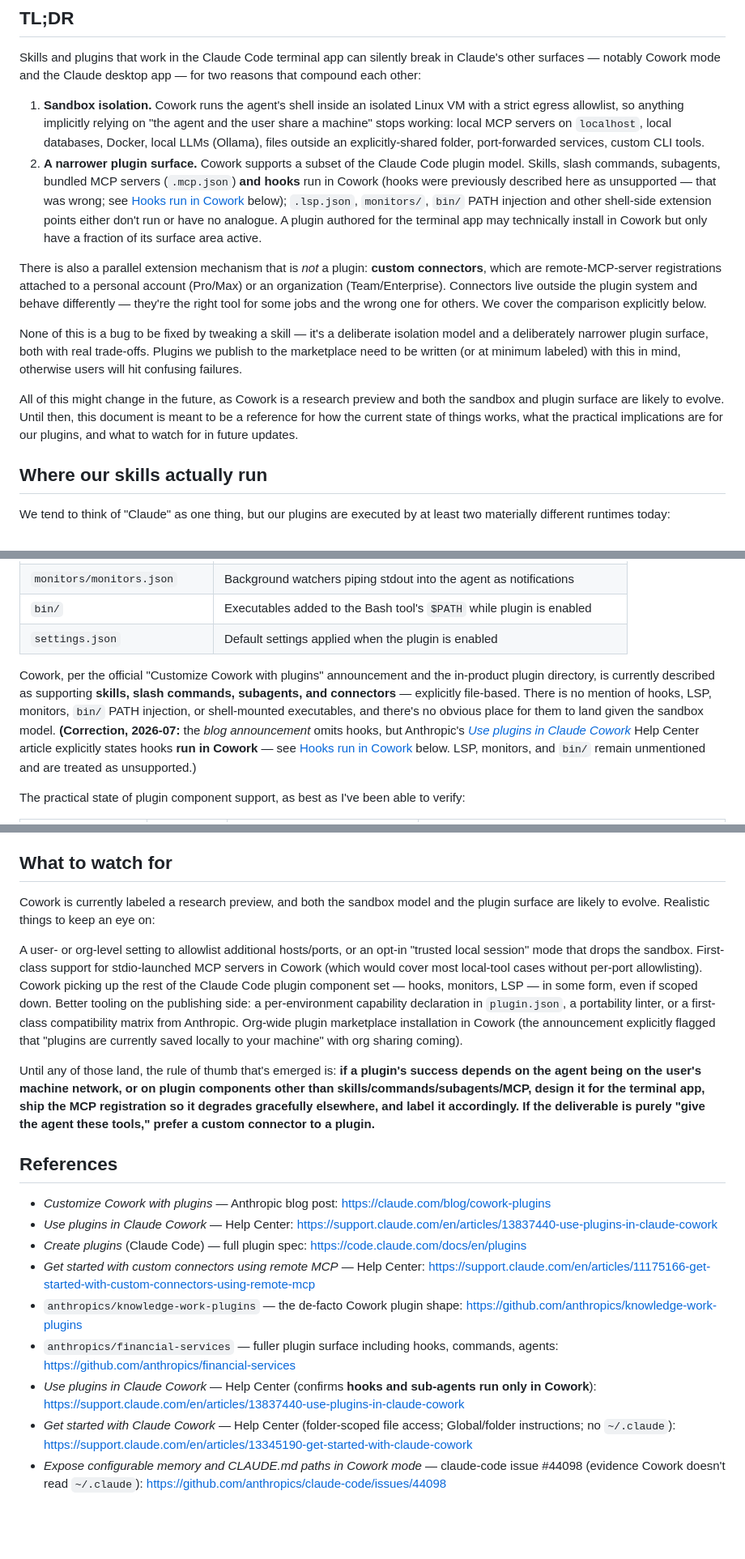
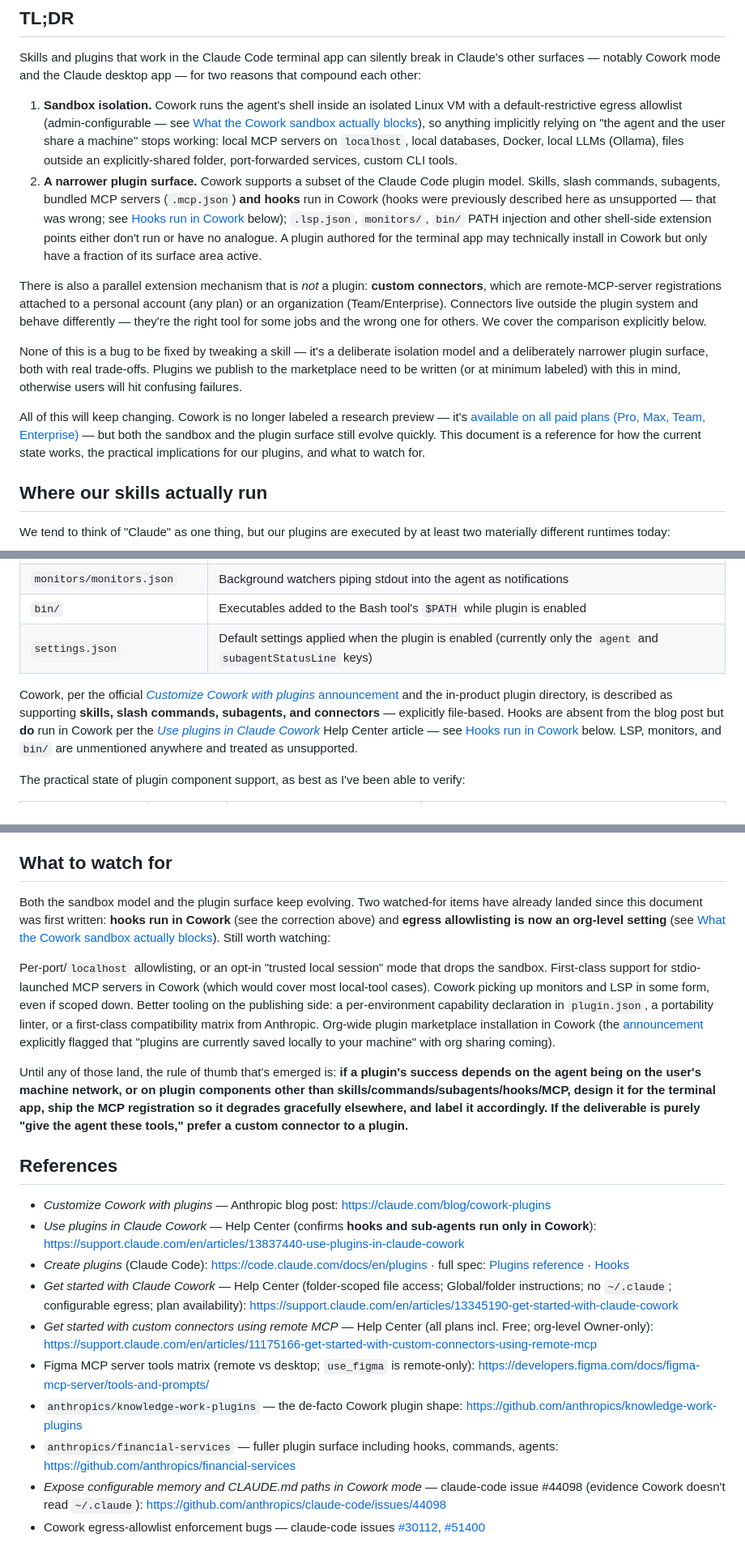
Before and after one commit to infinum/ai, a Markdown page: COWORK-LIMITATIONS.md, 3 parts joined by grey strips. Shown at 81% size. Rendered like a GitHub page; blank space fills up the shorter version.

```diff
--- a/COWORK-LIMITATIONS.md
+++ b/COWORK-LIMITATIONS.md
@@ -4,14 +4,14 @@
 
 Skills and plugins that work in the Claude Code terminal app can silently break in Claude's other surfaces — notably Cowork mode and the Claude desktop app — for two reasons that compound each other:
 
-1. **Sandbox isolation.** Cowork runs the agent's shell inside an isolated Linux VM with a strict egress allowlist, so anything implicitly relying on "the agent and the user share a machine" stops working: local MCP servers on `localhost`, local databases, Docker, local LLMs (Ollama), files outside an explicitly-shared folder, port-forwarded services, custom CLI tools.
+1. **Sandbox isolation.** Cowork runs the agent's shell inside an isolated Linux VM with a default-restrictive egress allowlist (admin-configurable — see [What the Cowork sandbox actually blocks](#what-the-cowork-sandbox-actually-blocks)), so anything implicitly relying on "the agent and the user share a machine" stops working: local MCP servers on `localhost`, local databases, Docker, local LLMs (Ollama), files outside an explicitly-shared folder, port-forwarded services, custom CLI tools.
 2. **A narrower plugin surface.** Cowork supports a subset of the Claude Code plugin model. Skills, slash commands, subagents, bundled MCP servers (`.mcp.json`) **and hooks** run in Cowork (hooks were previously described here as unsupported — that was wrong; see [Hooks run in Cowork](#hooks-run-in-cowork--correction-to-earlier-guidance) below); `.lsp.json`, `monitors/`, `bin/` PATH injection and other shell-side extension points either don't run or have no analogue. A plugin authored for the terminal app may technically install in Cowork but only have a fraction of its surface area active.
 
-There is also a parallel extension mechanism that is _not_ a plugin: **custom connectors**, which are remote-MCP-server registrations attached to a personal account (Pro/Max) or an organization (Team/Enterprise). Connectors live outside the plugin system and behave differently — they're the right tool for some jobs and the wrong one for others. We cover the comparison explicitly below.
+There is also a parallel extension mechanism that is _not_ a plugin: **custom connectors**, which are remote-MCP-server registrations attached to a personal account (any plan) or an organization (Team/Enterprise). Connectors live outside the plugin system and behave differently — they're the right tool for some jobs and the wrong one for others. We cover the comparison explicitly below.
 
 None of this is a bug to be fixed by tweaking a skill — it's a deliberate isolation model and a deliberately narrower plugin surface, both with real trade-offs. Plugins we publish to the marketplace need to be written (or at minimum labeled) with this in mind, otherwise users will hit confusing failures.
 
-All of this might change in the future, as Cowork is a research preview and both the sandbox and plugin surface are likely to evolve. Until then, this document is meant to be a reference for how the current state of things works, what the practical implications are for our plugins, and what to watch for in future updates.
+All of this will keep changing. Cowork is no longer labeled a research preview — it's [available on all paid plans (Pro, Max, Team, Enterprise)](https://support.claude.com/en/articles/13345190-get-started-with-claude-cowork) — but both the sandbox and the plugin surface still evolve quickly. This document is a reference for how the current state works, the practical implications for our plugins, and what to watch for.
 
 ## Where our skills actually run
 
@@ -40,9 +40,9 @@ Claude Code's plugin spec (`code.claude.com/docs/en/plugins`) defines these top-
 | `.lsp.json`                  | Language Server Protocol configurations for code intelligence         |
 | `monitors/monitors.json`     | Background watchers piping stdout into the agent as notifications     |
 | `bin/`                       | Executables added to the Bash tool's `$PATH` while plugin is enabled  |
-| `settings.json`              | Default settings applied when the plugin is enabled                   |
+| `settings.json`              | Default settings applied when the plugin is enabled (currently only the `agent` and `subagentStatusLine` keys) |
 
-Cowork, per the official "Customize Cowork with plugins" announcement and the in-product plugin directory, is currently described as supporting **skills, slash commands, subagents, and connectors** — explicitly file-based. There is no mention of hooks, LSP, monitors, `bin/` PATH injection, or shell-mounted executables, and there's no obvious place for them to land given the sandbox model. **(Correction, 2026-07:** the *blog announcement* omits hooks, but Anthropic's [_Use plugins in Claude Cowork_](https://support.claude.com/en/articles/13837440-use-plugins-in-claude-cowork) Help Center article explicitly states hooks **run in Cowork** — see [Hooks run in Cowork](#hooks-run-in-cowork--correction-to-earlier-guidance) below. LSP, monitors, and `bin/` remain unmentioned and are treated as unsupported.)
+Cowork, per the official [_Customize Cowork with plugins_ announcement](https://claude.com/blog/cowork-plugins) and the in-product plugin directory, is described as supporting **skills, slash commands, subagents, and connectors** — explicitly file-based. Hooks are absent from the blog post but **do** run in Cowork per the [_Use plugins in Claude Cowork_](https://support.claude.com/en/articles/13837440-use-plugins-in-claude-cowork) Help Center article — see [Hooks run in Cowork](#hooks-run-in-cowork--correction-to-earlier-guidance) below. LSP, monitors, and `bin/` are unmentioned anywhere and treated as unsupported.
 
 The practical state of plugin component support, as best as I've been able to verify:
 
@@ -222,20 +224,21 @@ This shape — _works in terminal, partially works in Cowork via a hosted/regist
 
 ## What to watch for
 
-Cowork is currently labeled a research preview, and both the sandbox model and the plugin surface are likely to evolve. Realistic things to keep an eye on:
+Both the sandbox model and the plugin surface keep evolving. Two watched-for items have already landed since this document was first written: **hooks run in Cowork** (see the correction above) and **egress allowlisting is now an org-level setting** (see [What the Cowork sandbox actually blocks](#what-the-cowork-sandbox-actually-blocks)). Still worth watching:
 
-A user- or org-level setting to allowlist additional hosts/ports, or an opt-in "trusted local session" mode that drops the sandbox. First-class support for stdio-launched MCP servers in Cowork (which would cover most local-tool cases without per-port allowlisting). Cowork picking up the rest of the Claude Code plugin component set — hooks, monitors, LSP — in some form, even if scoped down. Better tooling on the publishing side: a per-environment capability declaration in `plugin.json`, a portability linter, or a first-class compatibility matrix from Anthropic. Org-wide plugin marketplace installation in Cowork (the announcement explicitly flagged that "plugins are currently saved locally to your machine" with org sharing coming).
+Per-port/`localhost` allowlisting, or an opt-in "trusted local session" mode that drops the sandbox. First-class support for stdio-launched MCP servers in Cowork (which would cover most local-tool cases). Cowork picking up monitors and LSP in some form, even if scoped down. Better tooling on the publishing side: a per-environment capability declaration in `plugin.json`, a portability linter, or a first-class compatibility matrix from Anthropic. Org-wide plugin marketplace installation in Cowork (the [announcement](https://claude.com/blog/cowork-plugins) explicitly flagged that "plugins are currently saved locally to your machine" with org sharing coming).
 
-Until any of those land, the rule of thumb that's emerged is: **if a plugin's success depends on the agent being on the user's machine network, or on plugin components other than skills/commands/subagents/MCP, design it for the terminal app, ship the MCP registration so it degrades gracefully elsewhere, and label it accordingly. If the deliverable is purely "give the agent these tools," prefer a custom connector to a plugin.**
+Until any of those land, the rule of thumb that's emerged is: **if a plugin's success depends on the agent being on the user's machine network, or on plugin components other than skills/commands/subagents/hooks/MCP, design it for the terminal app, ship the MCP registration so it degrades gracefully elsewhere, and label it accordingly. If the deliverable is purely "give the agent these tools," prefer a custom connector to a plugin.**
 
 ## References
 
 - _Customize Cowork with plugins_ — Anthropic blog post: <https://claude.com/blog/cowork-plugins>
-- _Use plugins in Claude Cowork_ — Help Center: <https://support.claude.com/en/articles/13837440-use-plugins-in-claude-cowork>
-- _Create plugins_ (Claude Code) — full plugin spec: <https://code.claude.com/docs/en/plugins>
-- _Get started with custom connectors using remote MCP_ — Help Center: <https://support.claude.com/en/articles/11175166-get-started-with-custom-connectors-using-remote-mcp>
+- _Use plugins in Claude Cowork_ — Help Center (confirms **hooks and sub-agents run only in Cowork**): <https://support.claude.com/en/articles/13837440-use-plugins-in-claude-cowork>
+- _Create plugins_ (Claude Code): <https://code.claude.com/docs/en/plugins> · full spec: [Plugins reference](https://code.claude.com/docs/en/plugins-reference) · [Hooks](https://code.claude.com/docs/en/hooks)
+- _Get started with Claude Cowork_ — Help Center (folder-scoped file access; Global/folder instructions; no `~/.claude`; configurable egress; plan availability): <https://support.claude.com/en/articles/13345190-get-started-with-claude-cowork>
+- _Get started with custom connectors using remote MCP_ — Help Center (all plans incl. Free; org-level Owner-only): <https://support.claude.com/en/articles/11175166-get-started-with-custom-connectors-using-remote-mcp>
+- Figma MCP server tools matrix (remote vs desktop; `use_figma` is remote-only): <https://developers.figma.com/docs/figma-mcp-server/tools-and-prompts/>
 - `anthropics/knowledge-work-plugins` — the de-facto Cowork plugin shape: <https://github.com/anthropics/knowledge-work-plugins>
 - `anthropics/financial-services` — fuller plugin surface including hooks, commands, agents: <https://github.com/anthropics/financial-services>
-- _Use plugins in Claude Cowork_ — Help Center (confirms **hooks and sub-agents run only in Cowork**): <https://support.claude.com/en/articles/13837440-use-plugins-in-claude-cowork>
-- _Get started with Claude Cowork_ — Help Center (folder-scoped file access; Global/folder instructions; no `~/.claude`): <https://support.claude.com/en/articles/13345190-get-started-with-claude-cowork>
 - _Expose configurable memory and CLAUDE.md paths in Cowork mode_ — claude-code issue #44098 (evidence Cowork doesn't read `~/.claude`): <https://github.com/anthropics/claude-code/issues/44098>
+- Cowork egress-allowlist enforcement bugs — claude-code issues [#30112](https://github.com/anthropics/claude-code/issues/30112), [#51400](https://github.com/anthropics/claude-code/issues/51400)
```
Also changed, not shown: other parts of COWORK-LIMITATIONS.md (+10 -8 lines).
